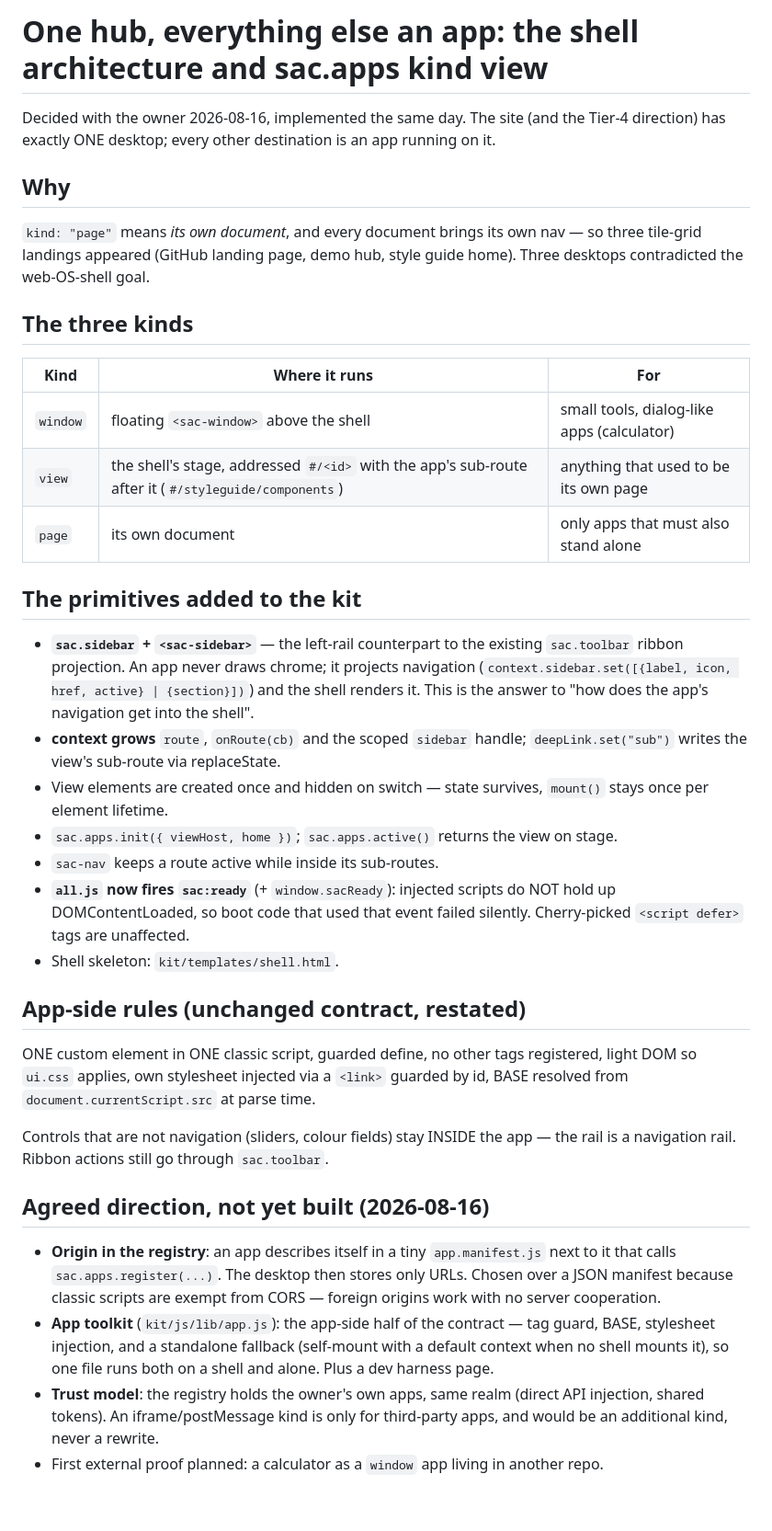
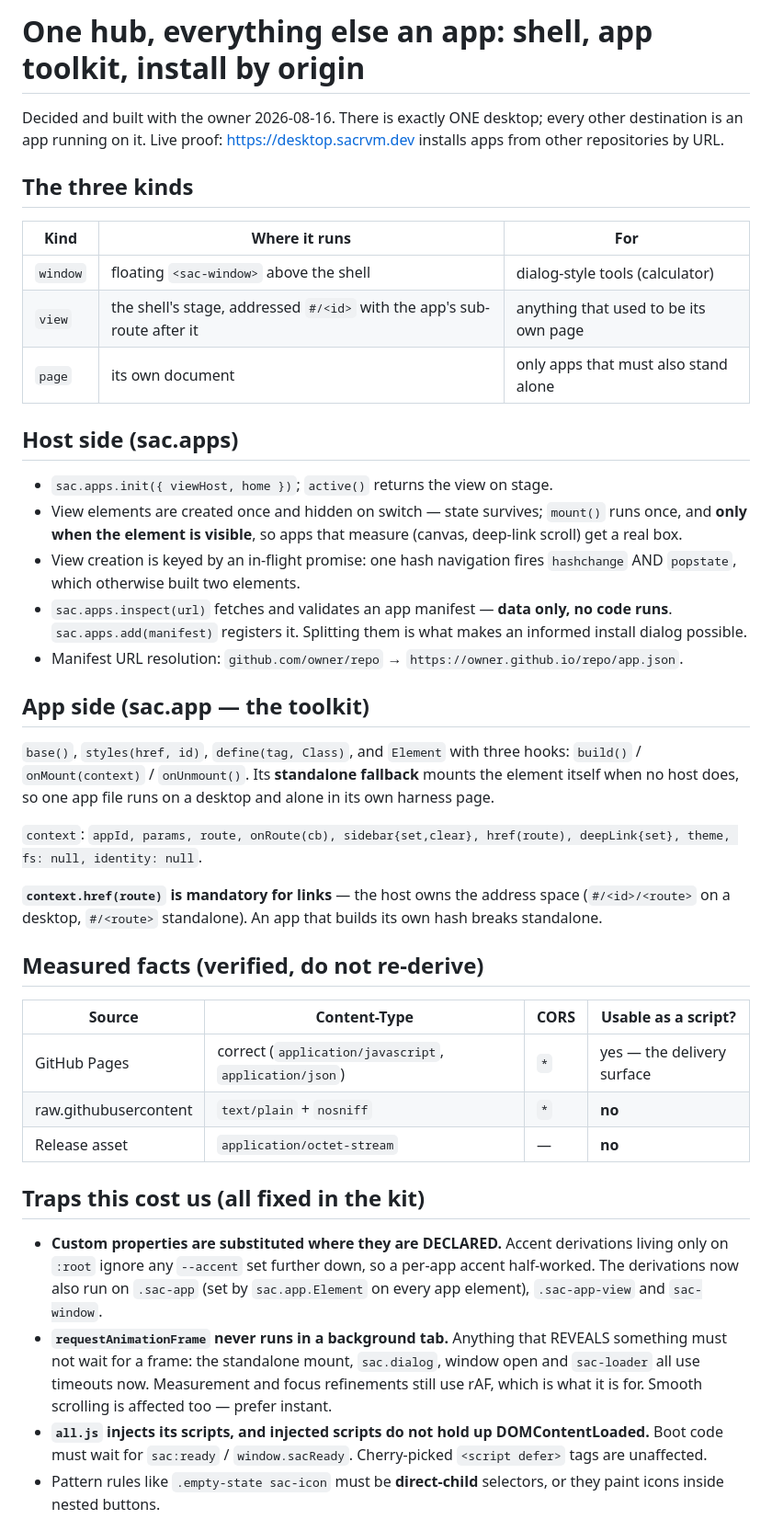
Before and after one commit to SACRVM/sacrvm-appkit, a Markdown page: .firepit/knowledge/one-hub-everything-else-an-app-the-shell-architecture-and-sac-apps-kind-view.md, the part around one of its changes. Shown at 92% size. Drawn GitHub-style; blank space fills up the shorter version.

Commit message:
Knowledge: the shell architecture as built, with the measured facts
Co-Authored-By: Claude Fable 5 <noreply@anthropic.com>

```diff
--- a/.firepit/knowledge/one-hub-everything-else-an-app-the-shell-architecture-and-sac-apps-kind-view.md
+++ b/.firepit/knowledge/one-hub-everything-else-an-app-the-shell-architecture-and-sac-apps-kind-view.md
@@ -1,38 +1,43 @@
-# One hub, everything else an app: the shell architecture and sac.apps kind view
+# One hub, everything else an app: shell, app toolkit, install by origin
 
-Decided with the owner 2026-08-16, implemented the same day. The site (and the Tier-4 direction) has exactly ONE desktop; every other destination is an app running on it.
-
-## Why
-
-`kind: "page"` means *its own document*, and every document brings its own nav — so three tile-grid landings appeared (GitHub landing page, demo hub, style guide home). Three desktops contradicted the web-OS-shell goal.
+Decided and built with the owner 2026-08-16. There is exactly ONE desktop; every other destination is an app running on it. Live proof: <https://desktop.sacrvm.dev> installs apps from other repositories by URL.
 
 ## The three kinds
 
 | Kind | Where it runs | For |
 |---|---|---|
-| `window` | floating `<sac-window>` above the shell | small tools, dialog-like apps (calculator) |
-| `view` | the shell's stage, addressed `#/<id>` with the app's sub-route after it (`#/styleguide/components`) | anything that used to be its own page |
+| `window` | floating `<sac-window>` above the shell | dialog-style tools (calculator) |
+| `view` | the shell's stage, addressed `#/<id>` with the app's sub-route after it | anything that used to be its own page |
 | `page` | its own document | only apps that must also stand alone |
 
-## The primitives added to the kit
+## Host side (sac.apps)
 
-- **`sac.sidebar` + `<sac-sidebar>`** — the left-rail counterpart to the existing `sac.toolbar` ribbon projection. An app never draws chrome; it projects navigation (`context.sidebar.set([{label, icon, href, active} | {section}])`) and the shell renders it. This is the answer to "how does the app's navigation get into the shell".
-- **context grows** `route`, `onRoute(cb)` and the scoped `sidebar` handle; `deepLink.set("sub")` writes the view's sub-route via replaceState.
-- View elements are created once and hidden on switch — state survives, `mount()` stays once per element lifetime.
-- `sac.apps.init({ viewHost, home })`; `sac.apps.active()` returns the view on stage.
-- `sac-nav` keeps a route active while inside its sub-routes.
-- **`all.js` now fires `sac:ready`** (+ `window.sacReady`): injected scripts do NOT hold up DOMContentLoaded, so boot code that used that event failed silently. Cherry-picked `<script defer>` tags are unaffected.
-- Shell skeleton: `kit/templates/shell.html`.
+- `sac.apps.init({ viewHost, home })`; `active()` returns the view on stage.
+- View elements are created once and hidden on switch — state survives; `mount()` runs once, and **only when the element is visible**, so apps that measure (canvas, deep-link scroll) get a real box.
+- View creation is keyed by an in-flight promise: one hash navigation fires `hashchange` AND `popstate`, which otherwise built two elements.
+- `sac.apps.inspect(url)` fetches and validates an app manifest — **data only, no code runs**. `sac.apps.add(manifest)` registers it. Splitting them is what makes an informed install dialog possible.
+- Manifest URL resolution: `github.com/owner/repo` → `https://owner.github.io/repo/app.json`.
 
-## App-side rules (unchanged contract, restated)
+## App side (sac.app — the toolkit)
 
-ONE custom element in ONE classic script, guarded define, no other tags registered, light DOM so `ui.css` applies, own stylesheet injected via a `<link>` guarded by id, BASE resolved from `document.currentScript.src` at parse time.
+`base()`, `styles(href, id)`, `define(tag, Class)`, and `Element` with three hooks: `build()` / `onMount(context)` / `onUnmount()`. Its **standalone fallback** mounts the element itself when no host does, so one app file runs on a desktop and alone in its own harness page.
 
-Controls that are not navigation (sliders, colour fields) stay INSIDE the app — the rail is a navigation rail. Ribbon actions still go through `sac.toolbar`.
+`context`: `appId, params, route, onRoute(cb), sidebar{set,clear}, href(route), deepLink{set}, theme, fs: null, identity: null`.
 
-## Agreed direction, not yet built (2026-08-16)
+**`context.href(route)` is mandatory for links** — the host owns the address space (`#/<id>/<route>` on a desktop, `#/<route>` standalone). An app that builds its own hash breaks standalone.
 
-- **Origin in the registry**: an app describes itself in a tiny `app.manifest.js` next to it that calls `sac.apps.register(...)`. The desktop then stores only URLs. Chosen over a JSON manifest because classic scripts are exempt from CORS — foreign origins work with no server cooperation.
-- **App toolkit** (`kit/js/lib/app.js`): the app-side half of the contract — tag guard, BASE, stylesheet injection, and a standalone fallback (self-mount with a default context when no shell mounts it), so one file runs both on a shell and alone. Plus a dev harness page.
-- **Trust model**: the registry holds the owner's own apps, same realm (direct API injection, shared tokens). An iframe/postMessage kind is only for third-party apps, and would be an additional kind, never a rewrite.
-- First external proof planned: a calculator as a `window` app living in another repo.
+## Measured facts (verified, do not re-derive)
+
+| Source | Content-Type | CORS | Usable as a script? |
+|---|---|---|---|
+| GitHub Pages | correct (`application/javascript`, `application/json`) | `*` | yes — the delivery surface |
+| raw.githubusercontent | `text/plain` + `nosniff` | `*` | **no** |
+| Release asset | `application/octet-stream` | — | **no** |
+
+## Traps this cost us (all fixed in the kit)
+
+- **Custom properties are substituted where they are DECLARED.** Accent derivations living only on `:root` ignore any `--accent` set further down, so a per-app accent half-worked. The derivations now also run on `.sac-app` (set by `sac.app.Element` on every app element), `.sac-app-view` and `sac-window`.
+- **`requestAnimationFrame` never runs in a background tab.** Anything that REVEALS something must not wait for a frame: the standalone mount, `sac.dialog`, window open and `sac-loader` all use timeouts now. Measurement and focus refinements still use rAF, which is what it is for. Smooth scrolling is affected too — prefer instant.
+- **`all.js` injects its scripts, and injected scripts do not hold up DOMContentLoaded.** Boot code must wait for `sac:ready` / `window.sacReady`. Cherry-picked `<script defer>` tags are unaffected.
+- Pattern rules like `.empty-state sac-icon` must be **direct-child** selectors, or they paint icons inside nested buttons.
+
```
Also changed, not shown: other parts of .firepit/knowledge/one-hub-everything-else-an-app-the-shell-architecture-and-sac-apps-kind-view.md (+14 -0 lines).
